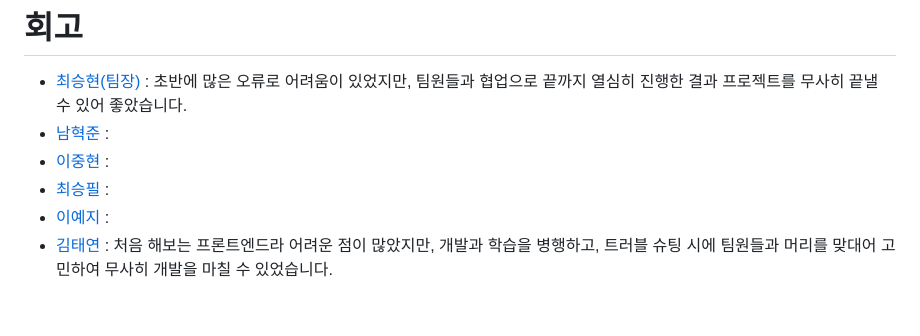
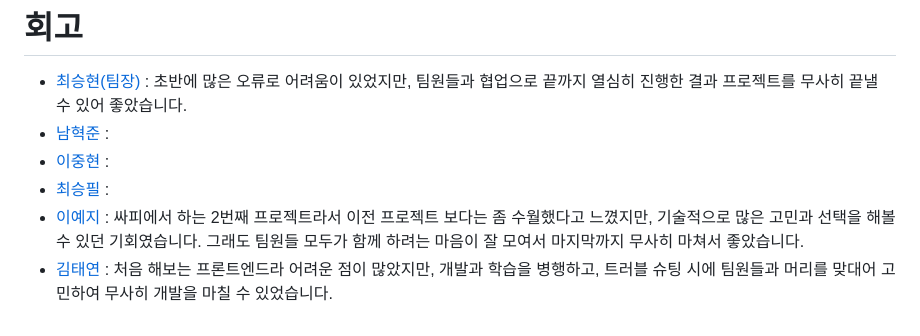
Before and after one commit to zzun73/PigIn, a Markdown page: readme.md, the part around one of its changes. Rendered like a GitHub page.

```diff
--- a/readme.md
+++ b/readme.md
@@ -239,5 +239,5 @@ ex) feature/FE-user
 - [남혁준]() :
 - [이중현]() :
 - [최승필]() :
-- [이예지]() :
+- [이예지](https://github.com/Sophia0705) : 싸피에서 하는 2번째 프로젝트라서 이전 프로젝트 보다는 좀 수월했다고 느꼈지만, 기술적으로 많은 고민과 선택을 해볼 수 있던 기회였습니다. 그래도 팀원들 모두가 함께 하려는 마음이 잘 모여서 마지막까지 무사히 마쳐서 좋았습니다.
 - [김태연](https://github.com/taeyekim) : 처음 해보는 프론트엔드라 어려운 점이 많았지만, 개발과 학습을 병행하고, 트러블 슈팅 시에 팀원들과 머리를 맞대어 고민하여 무사히 개발을 마칠 수 있었습니다.
```
Also changed, not shown: other parts of readme.md (+1 -1 lines).
